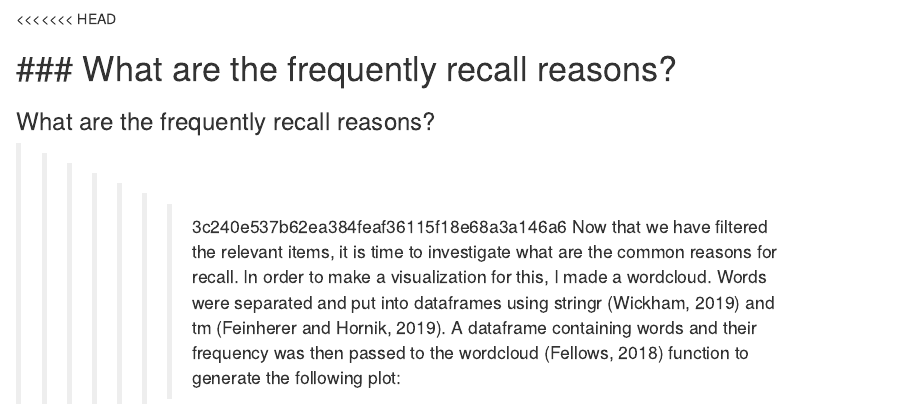
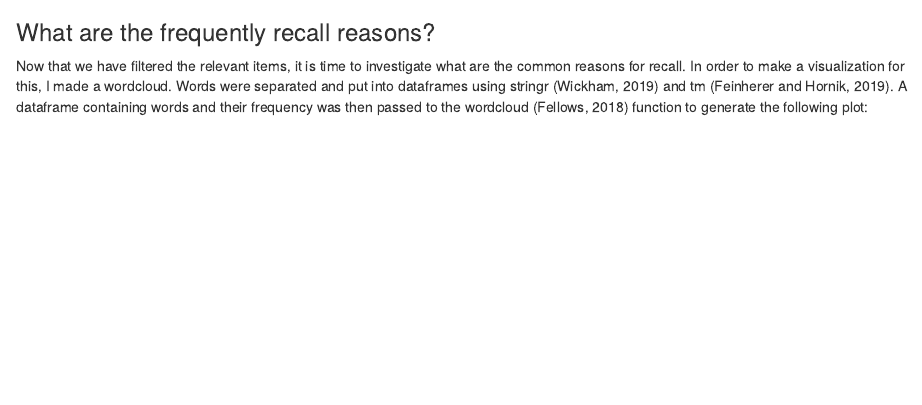
Before and after one commit to stat850-unl/project-a-dairy-gouda-time, an R Markdown document (DairyReport.Rmd): the page in a window 1100 px wide, from 11100 px down. Rendered offline with R 4.5, knitr and Pandoc, with nearby package versions; drawn as R Markdown's standard HTML page in place of the format the file asks for; some code elsewhere in the file could not run offline.

Commit message:
fixes 3.0

````diff
--- a/DairyReport.Rmd
+++ b/DairyReport.Rmd
@@ -498,12 +498,9 @@ DairySet<-FDA %>% filter(Product.Description %in% filtereditems2)
 library(DT)
 DT::datatable(DairySet)
 ```
-<<<<<<< HEAD
 
-### What are the frequently recall reasons?
-=======
 ###  What are the frequently recall reasons?
->>>>>>> 3c240e537b62ea384feaf36115f18e68a3a146a6
+
 Now that we have filtered the relevant items, it is time to investigate what are the common reasons for recall. In order to make a visualization for this, I made a wordcloud. Words were separated and put into dataframes using stringr (Wickham, 2019) and tm (Feinherer and Hornik, 2019). A dataframe containing words and their frequency was then passed to the wordcloud (Fellows, 2018) function to generate the following plot:
 ```{r, echo=FALSE, warning=FALSE, message=FALSE}
 library(stringr)
````
